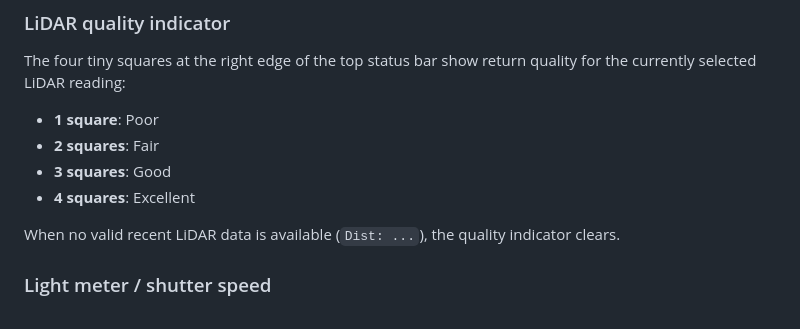
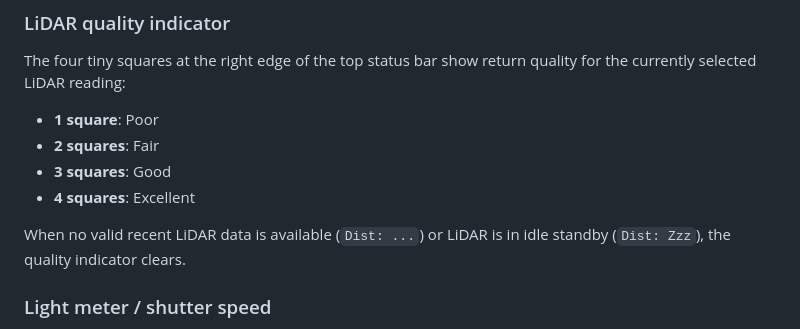
Before and after one commit to acornelissen/IDENTIDEM.design-MRF2, a Markdown page: Documentation/user-manual/USER_MANUAL.md, the part around the change. Rendered like a GitHub page.

Commit message:
docs: align LiDAR standby docs with runtime behavior

```diff
--- a/Documentation/user-manual/USER_MANUAL.md
+++ b/Documentation/user-manual/USER_MANUAL.md
@@ -92,7 +92,7 @@ The four tiny squares at the right edge of the top status bar show return qualit
 - **3 squares**: Good
 - **4 squares**: Excellent
 
-When no valid recent LiDAR data is available (`Dist: ...`), the quality indicator clears.
+When no valid recent LiDAR data is available (`Dist: ...`) or LiDAR is in idle standby (`Dist: Zzz`), the quality indicator clears.
 
 ### Light meter / shutter speed
 
```
Also changed, not shown: Firmware/README.md (+1 -1 lines).
